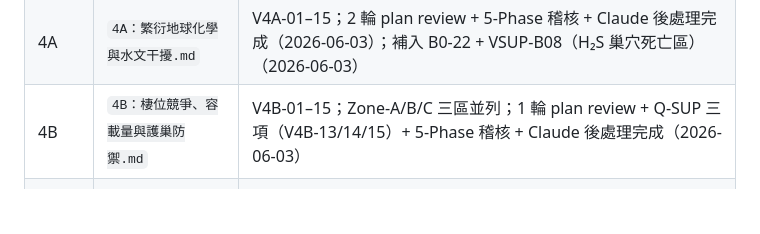
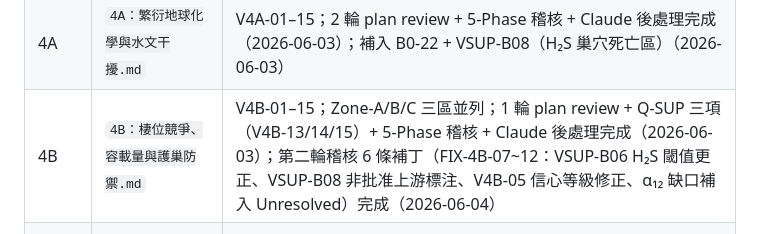
Before and after one commit to randy-liu/twbass, a Markdown page: README.md, the part around the change. Drawn GitHub-style; blank space fills up the shorter version.

```diff
--- a/README.md
+++ b/README.md
@@ -35,7 +35,7 @@ Zone-B（桃竹苗）已納入所有卷 instruction，v2 全面重跑中。三
 | 3A | `3A_高壓舊魚心理機制與誘咬本質.md` | V3A-01–13；2 輪 plan review + 深度學理推導 + 5-Phase 稽核 + Claude 後處理完成（2026-06-03）；VSUP-A 補丁：CFF 多溫度點、ART Q₁₀ 2.0 矩陣、Schreckstoff Zone 分離（2026-06-03） |
 | 3B | `3B_極端情境高壓策略推演.md` | V3B-01–27；2 輪 plan review + 5-Phase 稽核 + Claude 後處理完成（2026-06-03）；VSUP-A 補丁：V3A 條目更新、V3B-12/13/19 皮質醇基線對齊、新增 V3B-27（H₂S 水車重啟，數值待 SUP-B 確認）（2026-06-03） |
 | 4A | `4A：繁衍地球化學與水文干擾.md` | V4A-01–15；2 輪 plan review + 5-Phase 稽核 + Claude 後處理完成（2026-06-03）；補入 B0-22 + VSUP-B08（H₂S 巢穴死亡區）（2026-06-03） |
-| 4B | `4B：棲位競爭、容載量與護巢防禦.md` | V4B-01–15；Zone-A/B/C 三區並列；1 輪 plan review + Q-SUP 三項（V4B-13/14/15）+ 5-Phase 稽核 + Claude 後處理完成（2026-06-03） |
+| 4B | `4B：棲位競爭、容載量與護巢防禦.md` | V4B-01–15；Zone-A/B/C 三區並列；1 輪 plan review + Q-SUP 三項（V4B-13/14/15）+ 5-Phase 稽核 + Claude 後處理完成（2026-06-03）；第二輪稽核 6 條補丁（FIX-4B-07~12：VSUP-B06 H₂S 閾值更正、VSUP-B08 非批准上游標注、V4B-05 信心等級修正、α₁₂ 缺口補入 Unresolved）完成（2026-06-04） |
 | SUP-A | `SUP-A：感官生理閾值補充研究.md` | VSUP-A01–09；3 輪 plan review + 5-Phase 稽核 + Claude 後處理（11 條 FIX）完成（2026-06-03） |
 | SUP-B | ⏳ 待跑 | |
 | SUP-C | ⏳ 待跑 | |
```
Also changed, not shown: 4B：棲位競爭、容載量與護巢防禦.md (+10 -6 lines), PATCH_NOTES.md (+13 -0 lines).
